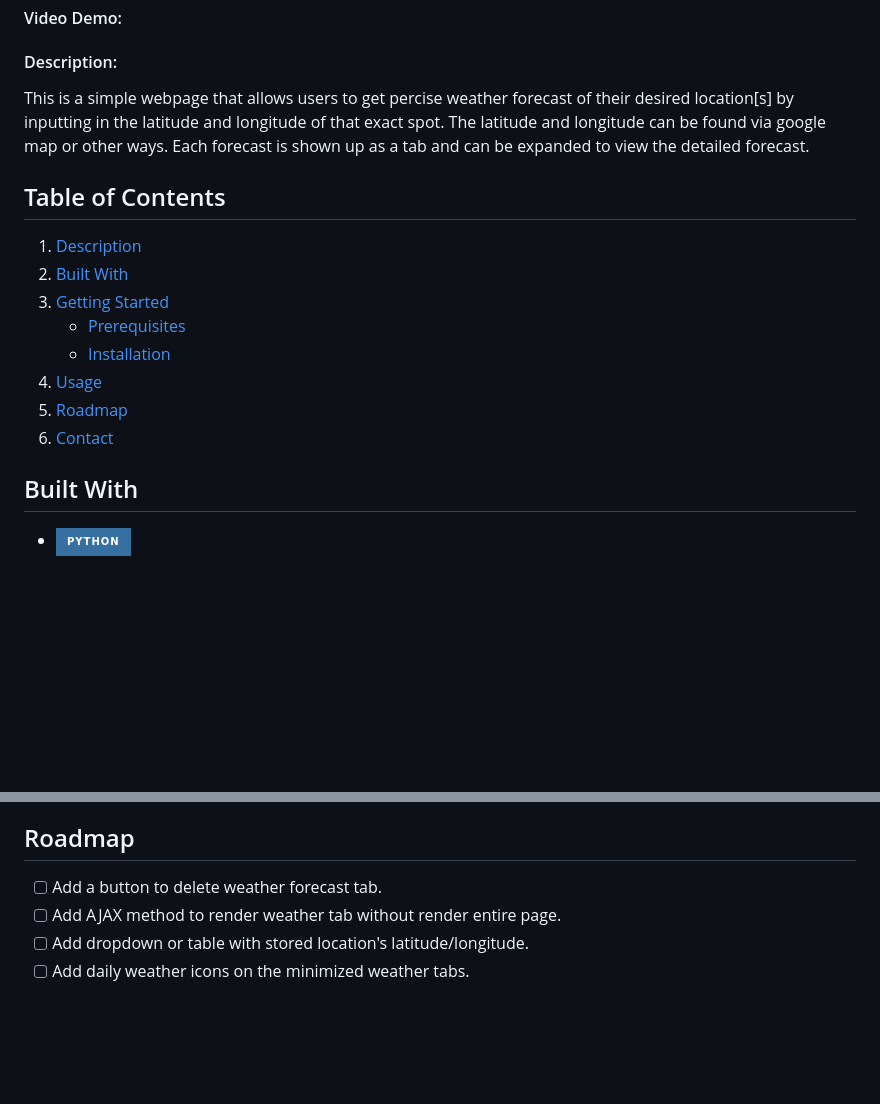
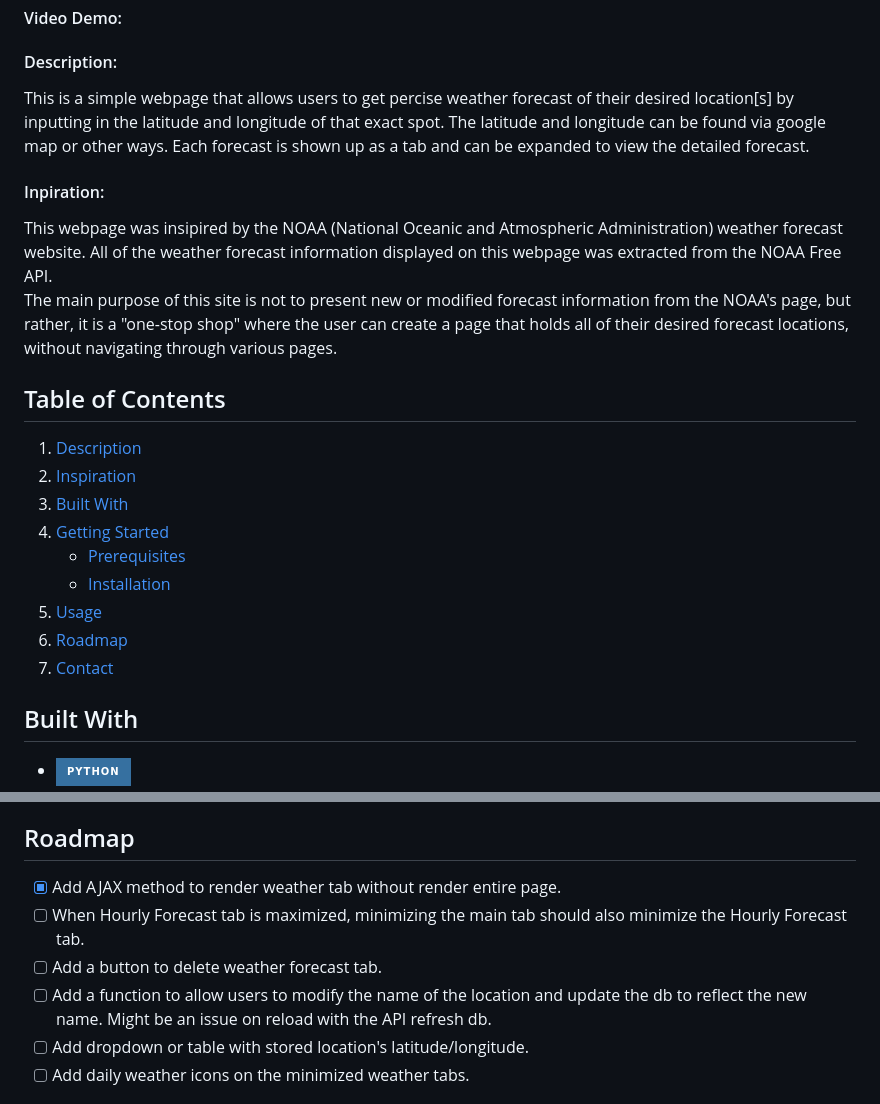
Before and after one commit to ngogb02/CS50x-Final-Project, a Markdown page: README.md, 2 parts joined by grey strips. Drawn GitHub-style; badges without logos; blank space fills up the shorter version.

```diff
--- a/README.md
+++ b/README.md
@@ -5,15 +5,22 @@
 This is a simple webpage that allows users to get percise weather forecast of their desired location[s] by inputting in the latitude and longitude of that exact spot. The latitude and longitude can be found via google map or other ways. Each forecast is shown up as a tab and can be expanded to view the detailed forecast.
 </p>
 
+#### Inpiration:
+<p>
+This webpage was insipired by the NOAA (National Oceanic and Atmospheric Administration) weather forecast website. All of the weather forecast information displayed on this webpage was extracted from the NOAA Free API. <br>
+The main purpose of this site is not to present new or modified forecast information from the NOAA's page, but rather, it is a "one-stop shop" where the user can create a page that holds all of their desired forecast locations, without navigating through various pages.
+</p>
+
 ## Table of Contents
 1. [Description](#description)
-2. [Built With](#built-with)
-3. [Getting Started](#getting-started)
+2. [Inspiration](#inpiration)
+3. [Built With](#built-with)
+4. [Getting Started](#getting-started)
     * [Prerequisites](#prerequisites)
     * [Installation](#installation)
-4. [Usage](#usage)
-5. [Roadmap](#roadmap)
-6. [Contact](#contact)
+5. [Usage](#usage)
+6. [Roadmap](#roadmap)
+7. [Contact](#contact)
 
 ## Built With
 * [![Python][Python-Icon]][Python-url]
@@ -59,8 +66,10 @@ It is highly recommended to use a database browser tool GUI to work with SQLite/
 Find the latitude and longitude of your desired location, input it in the web's latitude and longitude text box and click on the "(+) Location" button. A minimized weather tabs of the location will appear, you can expand it by clicking on it to see the forecasts.
 
 ## Roadmap
+- [X] Add AJAX method to render weather tab without render entire page.
+- [ ] When Hourly Forecast tab is maximized, minimizing the main tab should also minimize the Hourly Forecast tab.
 - [ ] Add a button to delete weather forecast tab.
-- [ ] Add AJAX method to render weather tab without render entire page.
+- [ ] Add a function to allow users to modify the name of the location and update the db to reflect the new name. Might be an issue on reload with the API refresh db.
 - [ ] Add dropdown or table with stored location's latitude/longitude.
 - [ ] Add daily weather icons on the minimized weather tabs.
 
```
